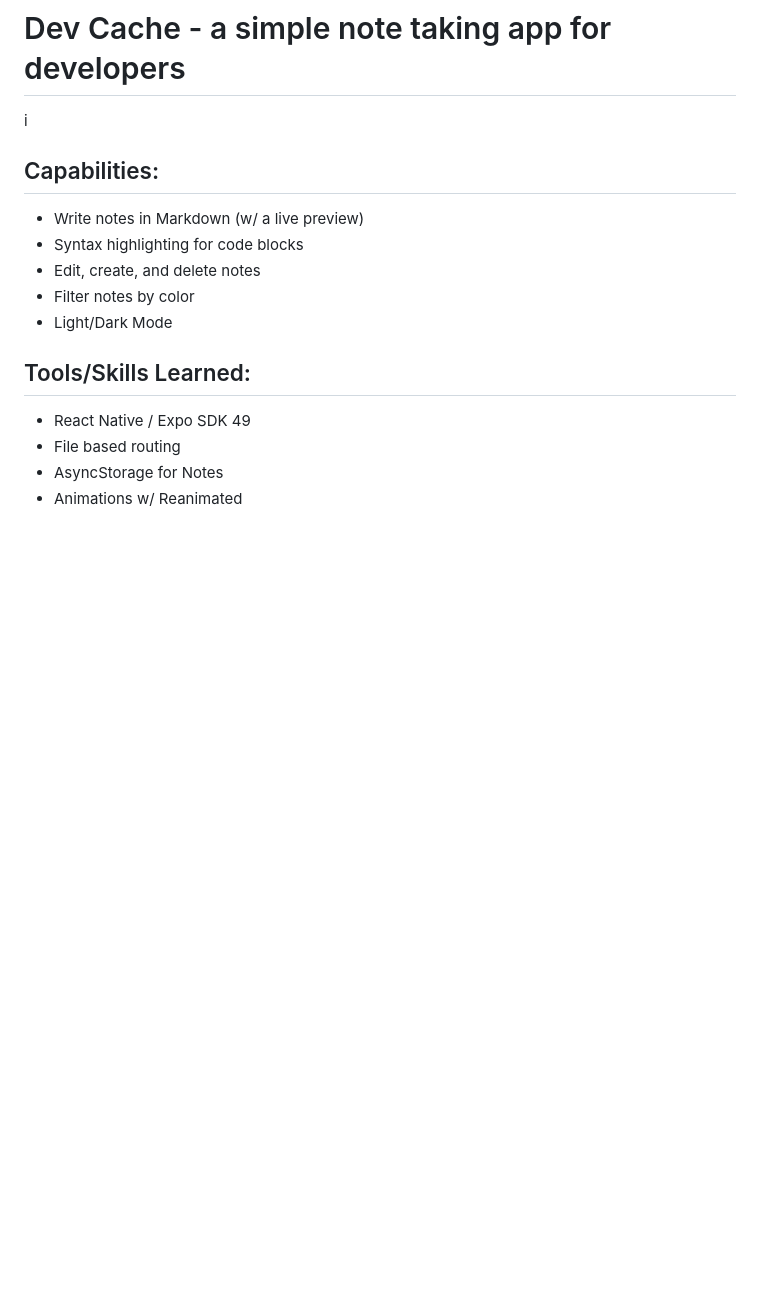
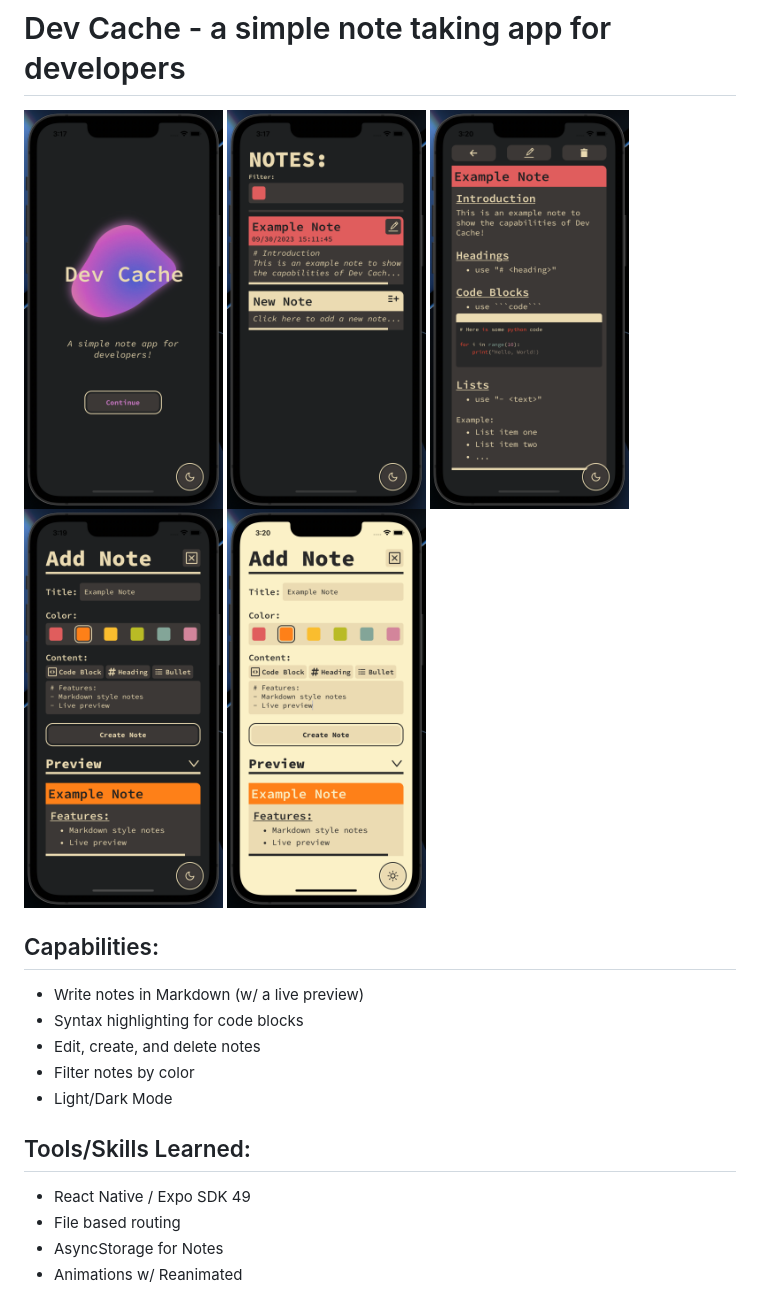
Before and after one commit to AineeJames/dev-cache, a Markdown page: README.md, the part around the change. GitHub-like rendering; pictures changed too: pictures/add_note_dark.png (added), pictures/add_note_light.png (added), pictures/home_screen.png (added); blank space fills up the shorter version.

Commit message:
added pics

```diff
--- a/README.md
+++ b/README.md
@@ -1,6 +1,11 @@
 # Dev Cache - a simple note taking app for developers
 
-i
+<img src="./pictures/home_screen.png" height="400"/>
+<img src="./pictures/note_list.png" height="400"/>
+<img src="./pictures/note_preview.png" height="400"/>
+
+<img src="./pictures/add_note_dark.png" height="400"/>
+<img src="./pictures/add_note_light.png" height="400"/>
 
 ## Capabilities:
 - Write notes in Markdown (w/ a live preview)
```
